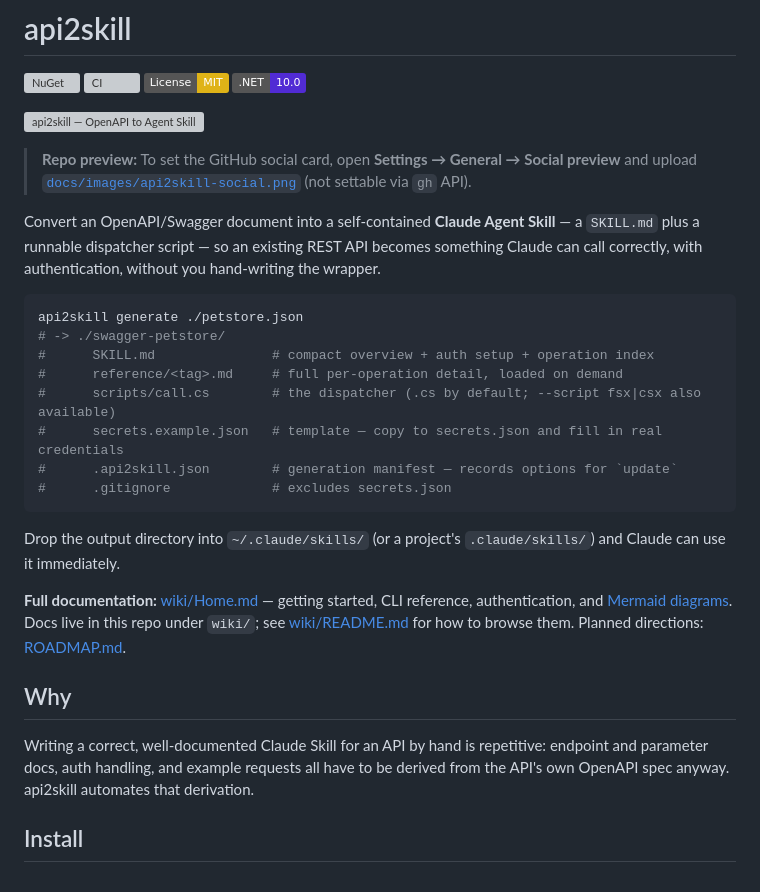
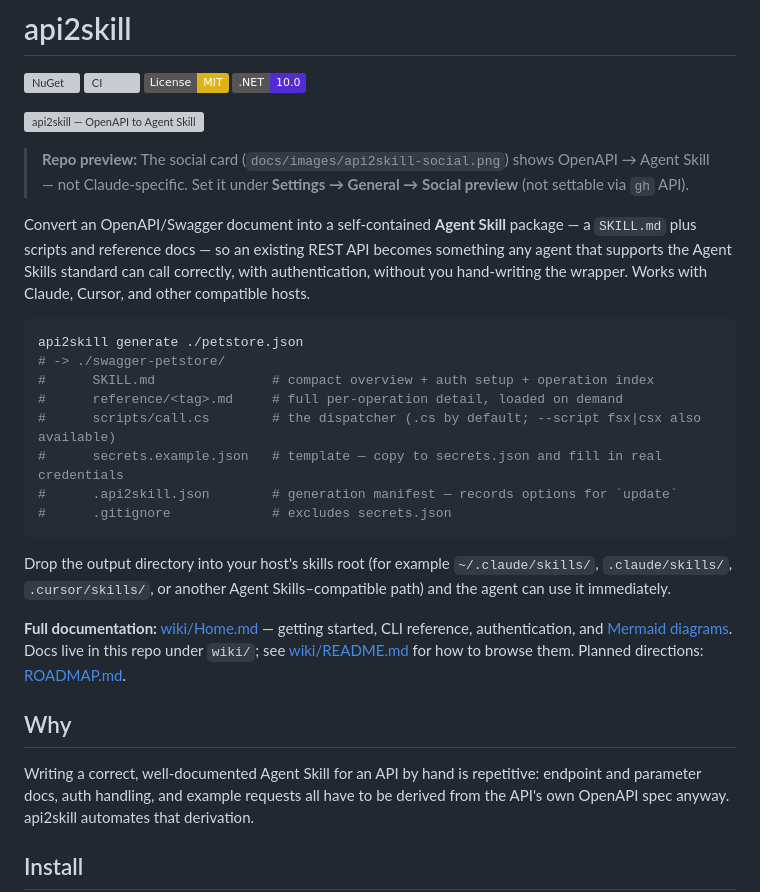
Before and after one commit to angpysha/api2skill, a Markdown page: README.md, the part around the change. Rendered like a GitHub page; badges without logos; grey boxes are pictures that could not be loaded.

Commit message:
docs(readme): position skills as agent-standard not Claude-only
Co-authored-by: Cursor <cursoragent@cursor.com>

````diff
--- a/README.md
+++ b/README.md
@@ -7,11 +7,14 @@
 
 ![api2skill — OpenAPI to Agent Skill](docs/images/api2skill-social.png)
 
-> **Repo preview:** To set the GitHub social card, open **Settings → General → Social preview** and upload [`docs/images/api2skill-social.png`](docs/images/api2skill-social.png) (not settable via `gh` API).
+> **Repo preview:** The social card (`docs/images/api2skill-social.png`) shows OpenAPI →
+> Agent Skill — not Claude-specific. Set it under **Settings → General → Social preview**
+> (not settable via `gh` API).
 
-Convert an OpenAPI/Swagger document into a self-contained **Claude Agent Skill** — a
-`SKILL.md` plus a runnable dispatcher script — so an existing REST API becomes something
-Claude can call correctly, with authentication, without you hand-writing the wrapper.
+Convert an OpenAPI/Swagger document into a self-contained **Agent Skill** package — a
+`SKILL.md` plus scripts and reference docs — so an existing REST API becomes something any
+agent that supports the Agent Skills standard can call correctly, with authentication,
+without you hand-writing the wrapper. Works with Claude, Cursor, and other compatible hosts.
 
 ```bash
 api2skill generate ./petstore.json
@@ -24,8 +27,9 @@ api2skill generate ./petstore.json
 #      .gitignore             # excludes secrets.json
 ```
 
-Drop the output directory into `~/.claude/skills/` (or a project's `.claude/skills/`) and
-Claude can use it immediately.
+Drop the output directory into your host's skills root (for example `~/.claude/skills/`,
+`.claude/skills/`, `.cursor/skills/`, or another Agent Skills–compatible path) and the
+agent can use it immediately.
 
 **Full documentation:** [wiki/Home.md](wiki/Home.md) — getting started, CLI reference,
 authentication, and [Mermaid diagrams](wiki/Generate-Command.md). Docs live in this repo under
@@ -34,7 +38,7 @@ authentication, and [Mermaid diagrams](wiki/Generate-Command.md). Docs live in t
 
 ## Why
 
-Writing a correct, well-documented Claude Skill for an API by hand is repetitive: endpoint and
+Writing a correct, well-documented Agent Skill for an API by hand is repetitive: endpoint and
 parameter docs, auth handling, and example requests all have to be derived from the API's own
 OpenAPI spec anyway. api2skill automates that derivation.
 
````
